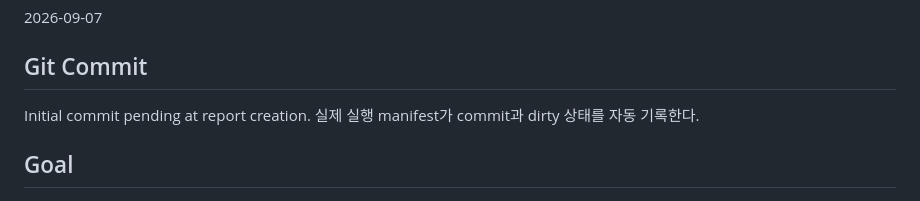
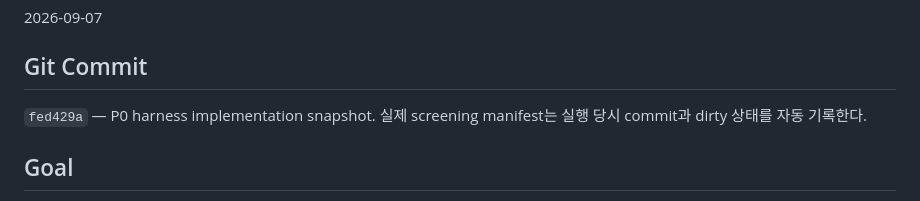
Before and after one commit to chjnett/llm_router_rag, a Markdown page: docs/P0_PHASE_REPORT.md, the part around the change. Drawn GitHub-style.

```diff
--- a/docs/P0_PHASE_REPORT.md
+++ b/docs/P0_PHASE_REPORT.md
@@ -10,7 +10,7 @@ P0 — implementation status; screening Gate not yet evaluated
 
 ## Git Commit
 
-Initial commit pending at report creation. 실제 실행 manifest가 commit과 dirty 상태를 자동 기록한다.
+`fed429a` — P0 harness implementation snapshot. 실제 screening manifest는 실행 당시 commit과 dirty 상태를 자동 기록한다.
 
 ## Goal
 
```
